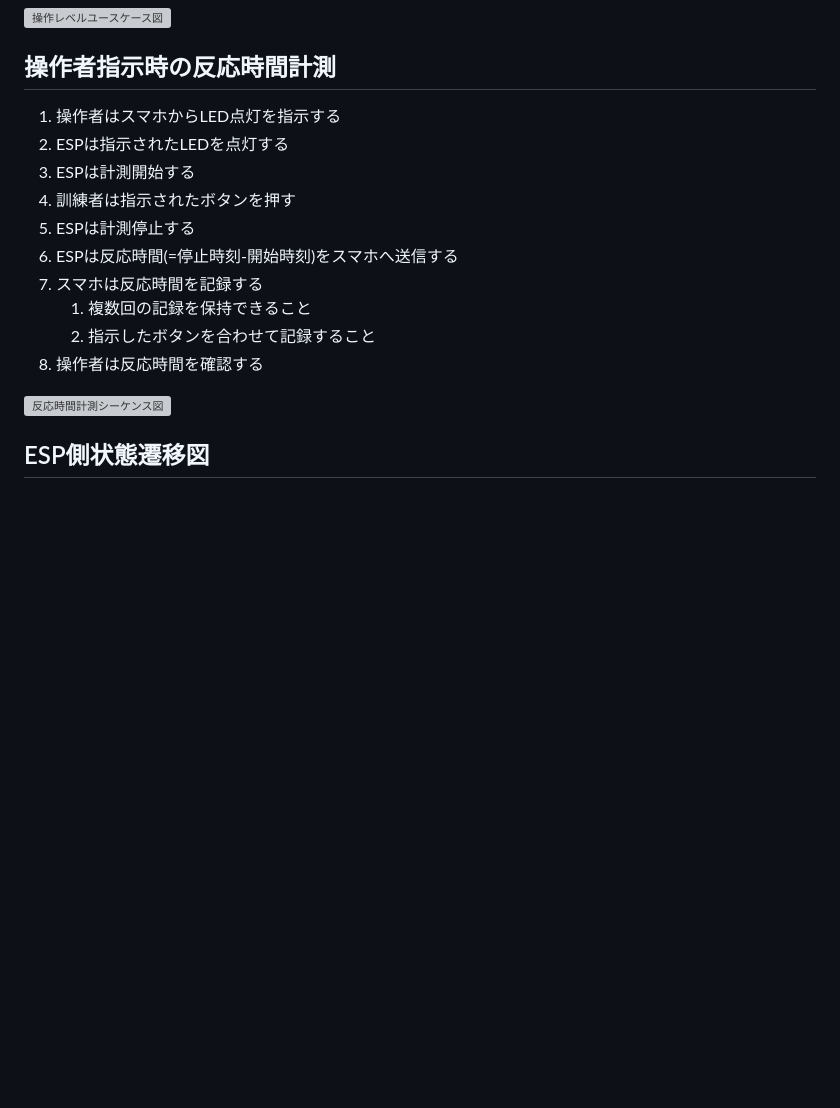
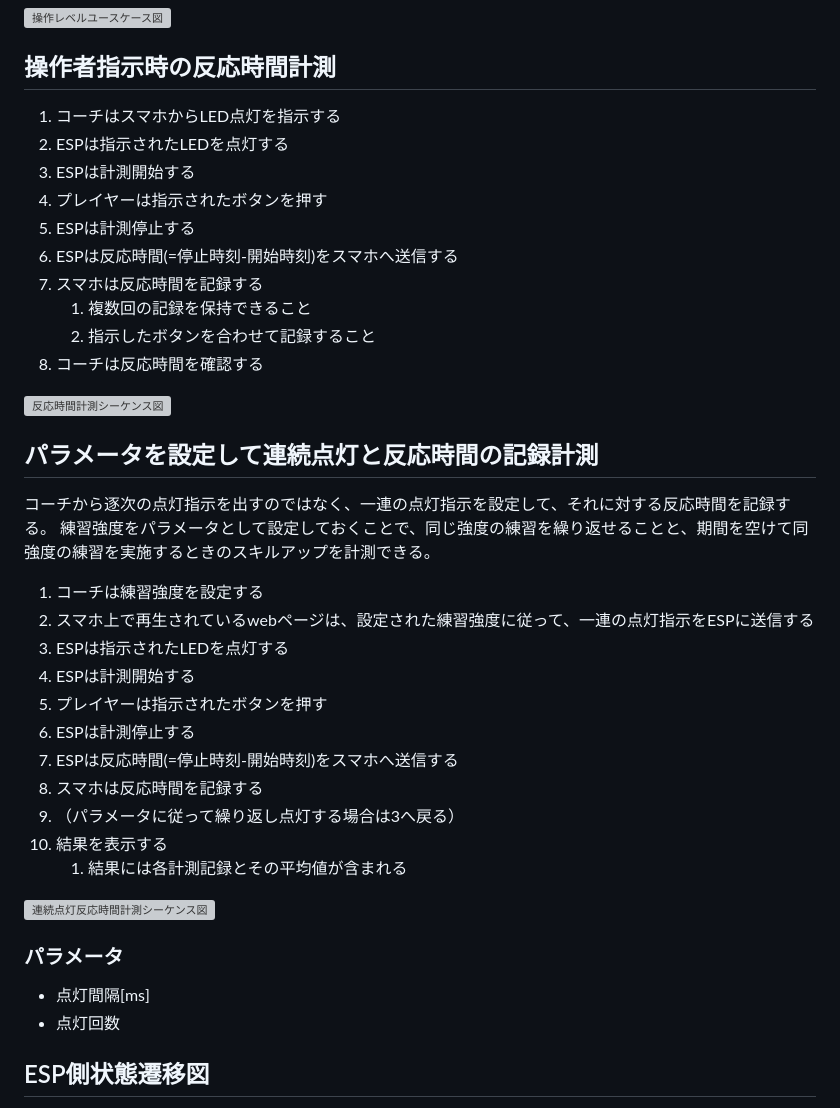
Before and after one commit to hajimesat0/feather-legs-trainer, a Markdown page: README.md, the part around the change. GitHub-like rendering; blank space fills up the shorter version; grey boxes are pictures that could not be loaded.

Commit message:
連続点灯シーケンスについて説明追記

```diff
--- a/README.md
+++ b/README.md
@@ -20,18 +20,43 @@ Software for electric training system to help you develop feather-light footwork
 
 ## 操作者指示時の反応時間計測
 
-1. 操作者はスマホからLED点灯を指示する
+1. コーチはスマホからLED点灯を指示する
 2. ESPは指示されたLEDを点灯する
 3. ESPは計測開始する
-4. 訓練者は指示されたボタンを押す
+4. プレイヤーは指示されたボタンを押す
 5. ESPは計測停止する
 6. ESPは反応時間(=停止時刻-開始時刻)をスマホへ送信する
 7. スマホは反応時間を記録する
    1. 複数回の記録を保持できること
    2. 指示したボタンを合わせて記録すること
-8. 操作者は反応時間を確認する
+8. コーチは反応時間を確認する
 
 <img src="images\反応時間計測シーケンス図.drawio.svg" alt="反応時間計測シーケンス図" title="反応時間計測シーケンス図">
+
+## パラメータを設定して連続点灯と反応時間の記録計測
+
+コーチから逐次の点灯指示を出すのではなく、一連の点灯指示を設定して、それに対する反応時間を記録する。
+練習強度をパラメータとして設定しておくことで、同じ強度の練習を繰り返せることと、期間を空けて同強度の練習を実施するときのスキルアップを計測できる。
+
+1. コーチは練習強度を設定する
+2. スマホ上で再生されているwebページは、設定された練習強度に従って、一連の点灯指示をESPに送信する
+3. ESPは指示されたLEDを点灯する
+4. ESPは計測開始する
+5. プレイヤーは指示されたボタンを押す
+6. ESPは計測停止する
+7. ESPは反応時間(=停止時刻-開始時刻)をスマホへ送信する
+8. スマホは反応時間を記録する
+9. （パラメータに従って繰り返し点灯する場合は3へ戻る）
+10. 結果を表示する
+    1.  結果には各計測記録とその平均値が含まれる
+
+<img src="images\連続点灯反応時間計測シーケンス図.drawio.svg" alt="連続点灯反応時間計測シーケンス図" title="連続点灯反応時間計測シーケンス図">
+
+### パラメータ
+
+* 点灯間隔[ms]
+* 点灯回数
+
 
 ## ESP側状態遷移図
 
```
